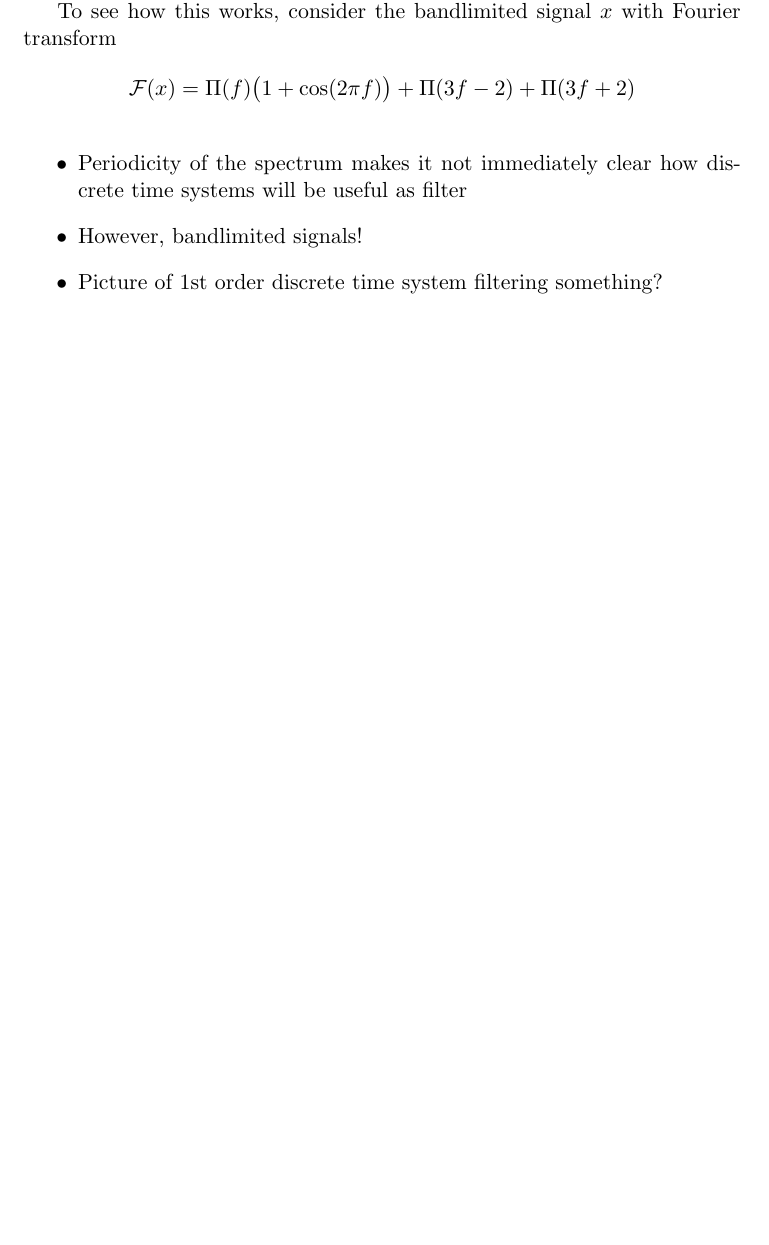
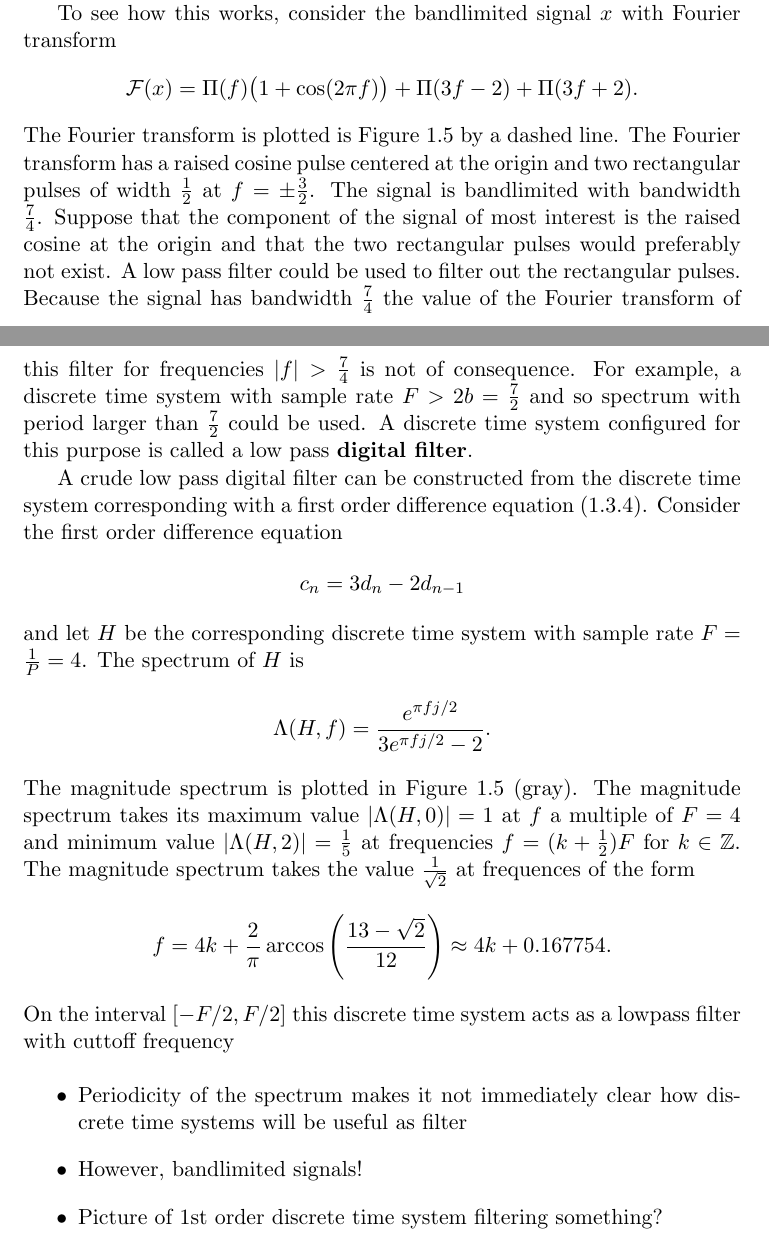
Before and after one commit to robbymckilliam/testablelinearsystems, a LaTeX thesis (main.tex, which reads chap_discrete_time_systems.tex): part of page 18 of 23 before the commit and two parts of pages 18 and 20 of 23 after it, the two joined at a grey line, cut so that both start at the same text, the shorter picture padded with empty space. Compiled offline with pdfLaTeX.

Commit message:
have edits to do. Think this is going roughly in the right direction.  Should look at what some others have written

```diff
--- a/chap_discrete_time_systems.tex
+++ b/chap_discrete_time_systems.tex
@@ -638,8 +638,23 @@ The spectrum of a stable discrete time system is periodic with period equal to t
 
 To see how this works, consider the bandlimited signal $x$ with Fourier transform
 \[
-\calF(x) = \rect(f) \big(1 + \cos( 2 \pi f )\big) + \rect(3f - 2) + \rect(3f + 2)
+\calF(x) = \rect(f) \big(1 + \cos( 2 \pi f )\big) + \rect(3f - 2) + \rect(3f + 2).
 \]
+The Fourier transform is plotted is Figure~\ref{fig:bandlimiteddiscretetimefiltering} by a dashed line.  The Fourier transform has a raised cosine pulse centered at the origin and two rectangular pulses of width $\tfrac{1}{2}$ at $f = \pm \tfrac{3}{2}$.  The signal is bandlimited with bandwidth $\tfrac{7}{4}$.  Suppose that the component of the signal of most interest is the raised cosine at the origin and that the two rectangular pulses would preferably not exist.  A low pass filter could be used to filter out the rectangular pulses.  Because the signal has bandwidth $\tfrac{7}{4}$ the value of the Fourier transform of this filter for frequencies $\abs{f} > \tfrac{7}{4}$ is not of consequence.  For example, a discrete time system with sample rate $F > 2b = \frac{7}{2}$ and so spectrum with period larger than $\tfrac{7}{2}$ could be used.  A discrete time system configured for this purpose is called a low pass~\term{digital filter}.
+
+A crude low pass digital filter can be constructed from the discrete time system corresponding with a first order difference equation~\eqref{eq:firstorderdifferenceequation}.  Consider the first order difference equation
+\[
+c_n = 3 d_n - 2 d_{n-1}
+\]
+and let $H$ be the corresponding discrete time system with sample rate $F = \tfrac{1}{P} = 4$.  The spectrum of $H$ is
+\[
+\Lambda(H,f) = \frac{e^{\pi f j/2}}{3 e^{\pi f j/2} - 2}.
+\]
+The magnitude spectrum is plotted in Figure~\ref{fig:bandlimiteddiscretetimefiltering} (gray).  The magnitude spectrum takes its maximum value $\abs{\Lambda(H,0)} = 1$ at $f$ a multiple of $F = 4$ and minimum value $\abs{\Lambda(H,2)} = \tfrac{1}{5}$ at frequencies $f = (k + \tfrac{1}{2})F$ for $k \in \ints$.  The magnitude spectrum takes the value $\frac{1}{\sqrt{2}}$ at frequences of the form
+\[
+f = 4k + \frac{2}{\pi} \arccos\left( \frac{13 - \sqrt{2}}{12} \right) \approx 4k + 0.167754.
+\]
+On the interval $[-F/2,F/2]$ this discrete time system acts as a lowpass filter with cuttoff frequency
 
 \begin{figure}[tp]
   \centering
```
Also changed, not shown: chap_discrete_time_systems.tex (6 more changed lines).
